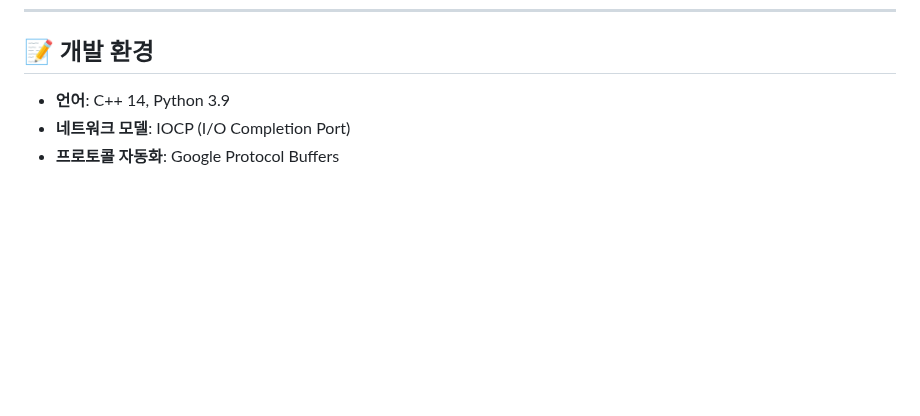
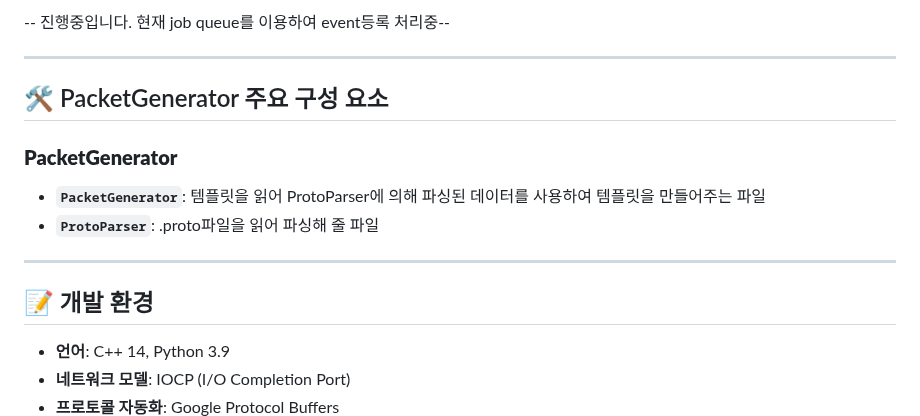
Before and after one commit to ohgeehyun/Server_A, a Markdown page: README.md, the part around one of its changes. Rendered like a GitHub page; blank space fills up the shorter version.

```diff
--- a/README.md
+++ b/README.md
@@ -90,4 +130,13 @@ IOCP 기반 네트워크 통신:
 
+  -- 진행중입니다. 현재 job queue를 이용하여 event등록 처리중--
+
+---
+## 🛠️ PacketGenerator 주요 구성 요소
+
+  ### **PacketGenerator**
+  - **`PacketGenerator`**: 템플릿을 읽어 ProtoParser에 의해 파싱된 데이터를 사용하여 템플릿을 만들어주는 파일
+  - **`ProtoParser`**: .proto파일을 읽어 파싱해 줄 파일
+---
 ## 📝 개발 환경
 - **언어**: C++ 14, Python 3.9
 - **네트워크 모델**: IOCP (I/O Completion Port)
```
Also changed, not shown: other parts of README.md (+40 -0 lines).
